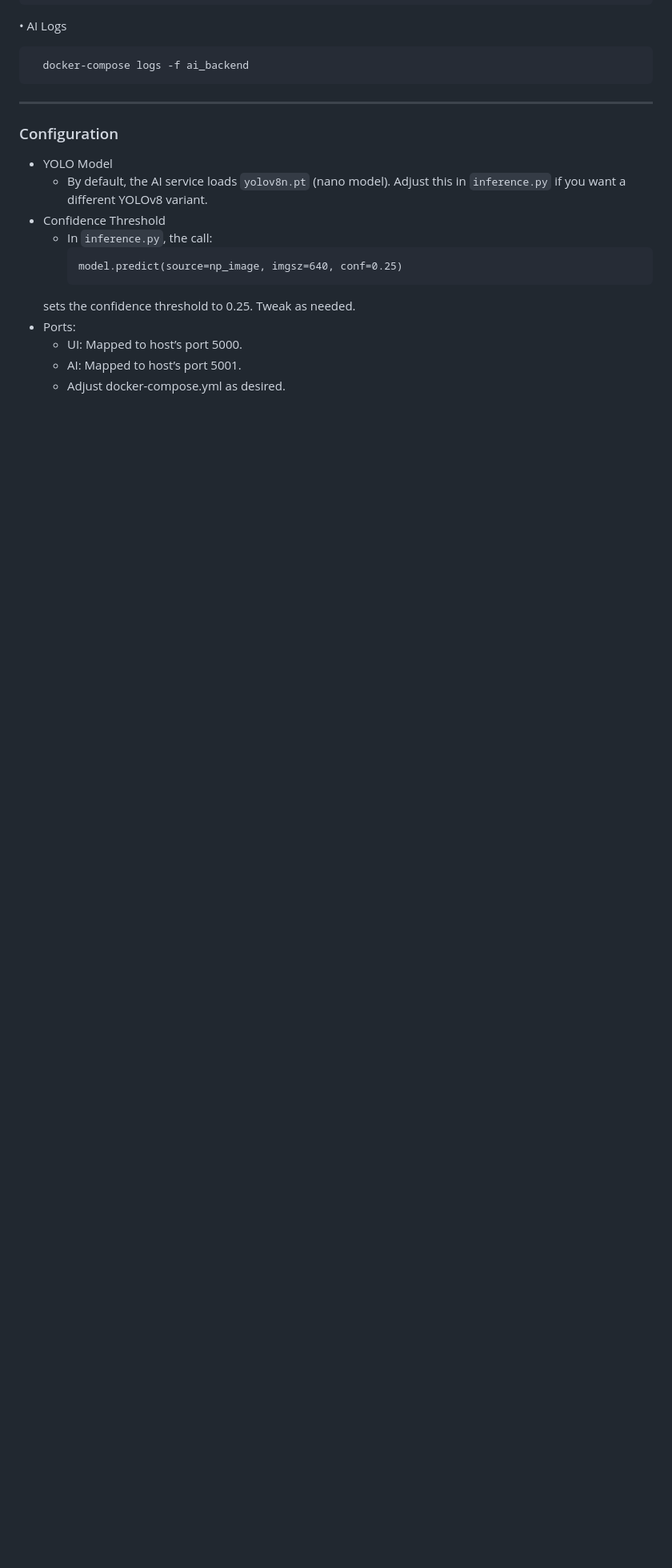
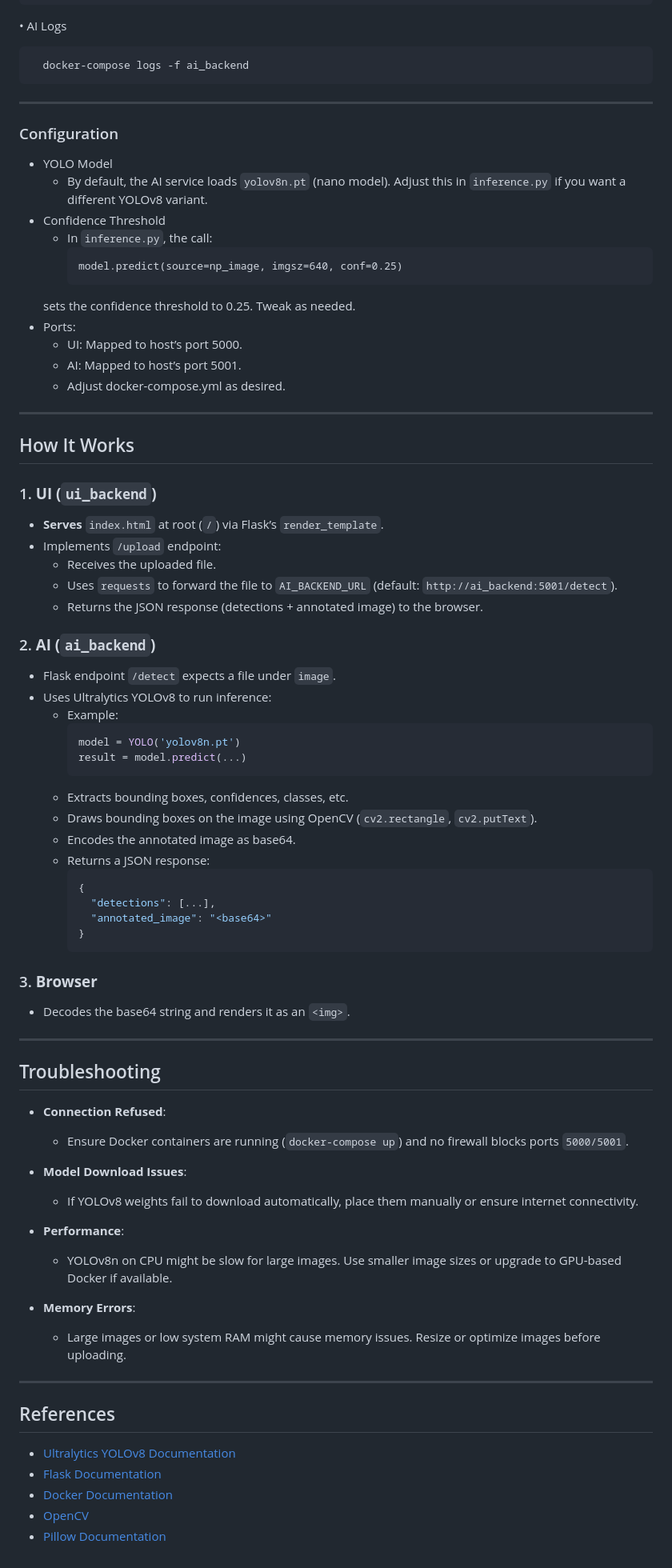
Before and after one commit to utkarsh-cpu/yolov8-front-back, a Markdown page: README.md, the part around the change. Shown at 80% size. GitHub-like rendering; blank space fills up the shorter version.

````diff
--- a/README.md
+++ b/README.md
@@ -141,3 +141,59 @@ object_detection_microservice/
 	- UI: Mapped to host’s port 5000.
 	- AI: Mapped to host’s port 5001.
  	- Adjust docker-compose.yml as desired.
+---
+## How It Works
+
+### 1. **UI (`ui_backend`)**
+- **Serves** `index.html` at root (`/`) via Flask’s `render_template`.
+- Implements `/upload` endpoint:
+  - Receives the uploaded file.
+  - Uses `requests` to forward the file to `AI_BACKEND_URL` (default: `http://ai_backend:5001/detect`).
+  - Returns the JSON response (detections + annotated image) to the browser.
+
+### 2. **AI (`ai_backend`)**
+- Flask endpoint `/detect` expects a file under `image`.
+- Uses Ultralytics YOLOv8 to run inference:
+  - Example:
+    ```python
+    model = YOLO('yolov8n.pt')
+    result = model.predict(...)
+    ```
+  - Extracts bounding boxes, confidences, classes, etc.
+  - Draws bounding boxes on the image using OpenCV (`cv2.rectangle`, `cv2.putText`).
+  - Encodes the annotated image as base64.
+  - Returns a JSON response:
+    ```json
+    {
+      "detections": [...],
+      "annotated_image": "<base64>"
+    }
+    ```
+
+### 3. **Browser**
+- Decodes the base64 string and renders it as an `<img>`.
+
+---
+
+## Troubleshooting
+
+- **Connection Refused**:
+  - Ensure Docker containers are running (`docker-compose up`) and no firewall blocks ports `5000/5001`.
+
+- **Model Download Issues**:
+  - If YOLOv8 weights fail to download automatically, place them manually or ensure internet connectivity.
+
+- **Performance**:
+  - YOLOv8n on CPU might be slow for large images. Use smaller image sizes or upgrade to GPU-based Docker if available.
+
+- **Memory Errors**:
+  - Large images or low system RAM might cause memory issues. Resize or optimize images before uploading.
+
+---
+## References
+
+- [Ultralytics YOLOv8 Documentation](https://docs.ultralytics.com)
+- [Flask Documentation](https://flask.palletsprojects.com)
+- [Docker Documentation](https://docs.docker.com)
+- [OpenCV](https://opencv.org)
+- [Pillow Documentation](https://pillow.readthedocs.io)
````
